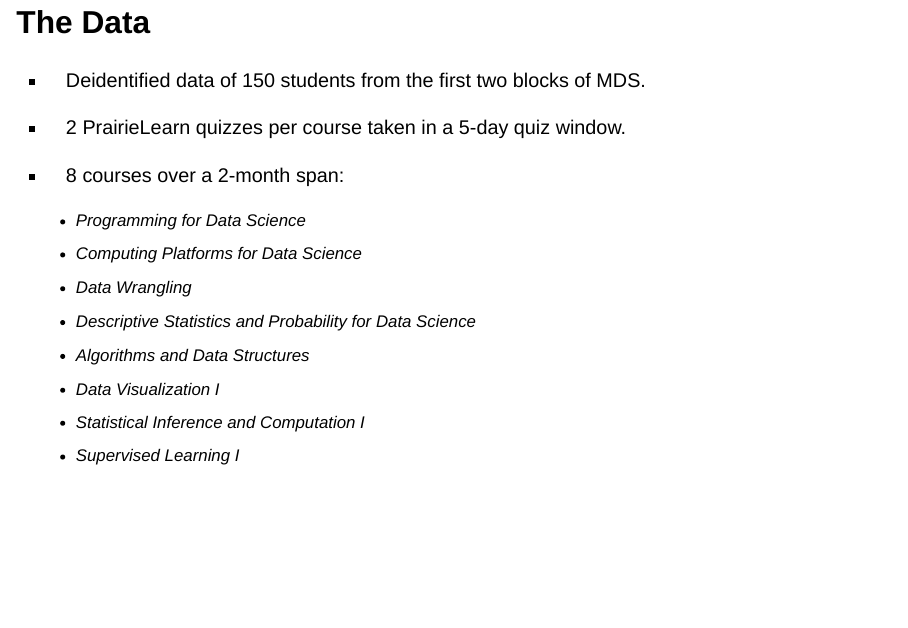
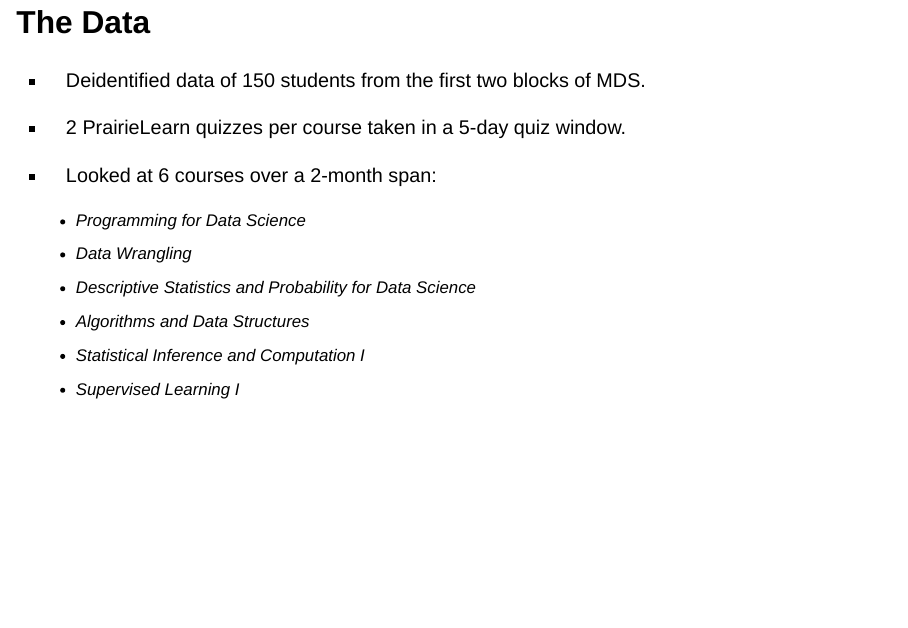
Before and after one commit to katieburak/ssc-2025, a Quarto document (index.qmd): page 14 of 22. Rendered offline with R 4.5, knitr and Pandoc in place of Quarto, with nearby package versions; drawn as Slidy slides in place of the format the file asks for.

Commit message:
slides updated

```diff
--- a/index.qmd
+++ b/index.qmd
@@ -175,14 +174,12 @@
 
 -   2 PrairieLearn quizzes per course taken in a 5-day quiz window.
 
--   8 courses over a 2-month span:
+-   Looked at 6 courses over a 2-month span:
 
     -   Programming for Data Science
-    -   Computing Platforms for Data Science
     -   Data Wrangling
     -   Descriptive Statistics and Probability for Data Science
     -   Algorithms and Data Structures
-    -   Data Visualization I
     -   Statistical Inference and Computation I
     -   Supervised Learning I
 
```
Also changed, not shown: docs/search.json, index.qmd (1 more changed lines).
